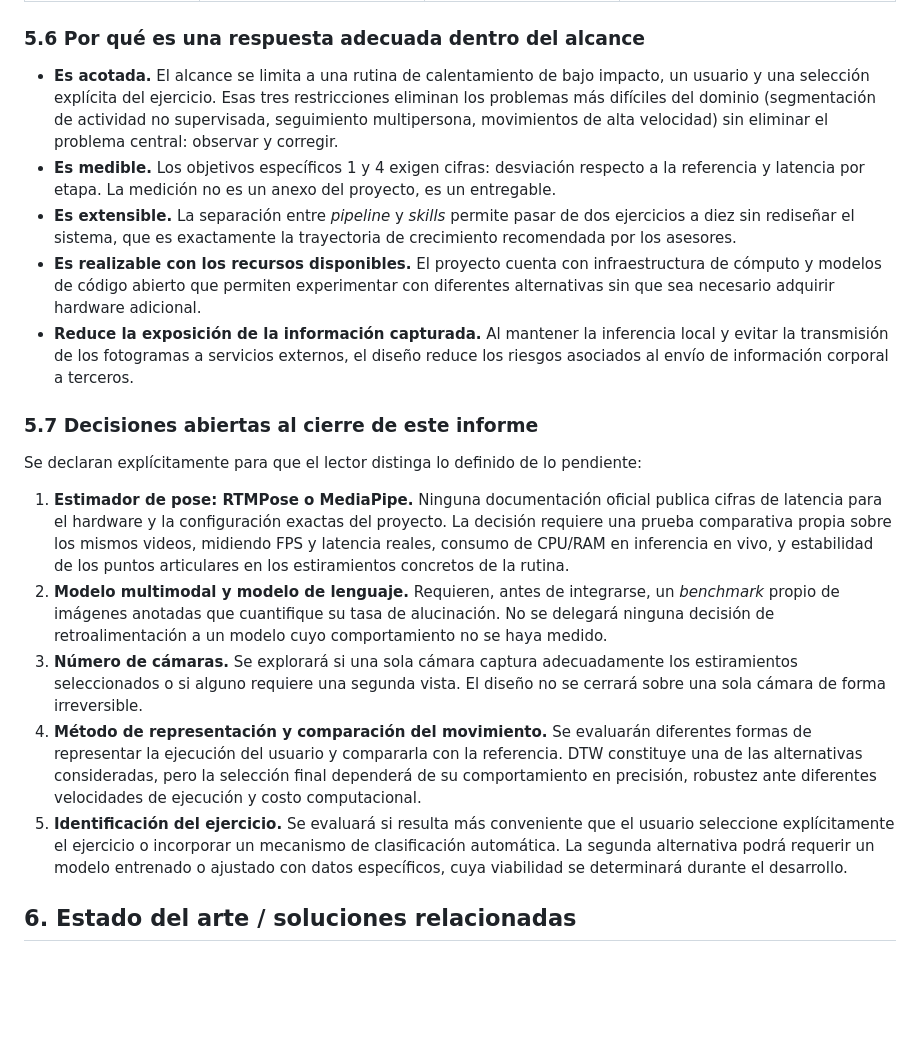
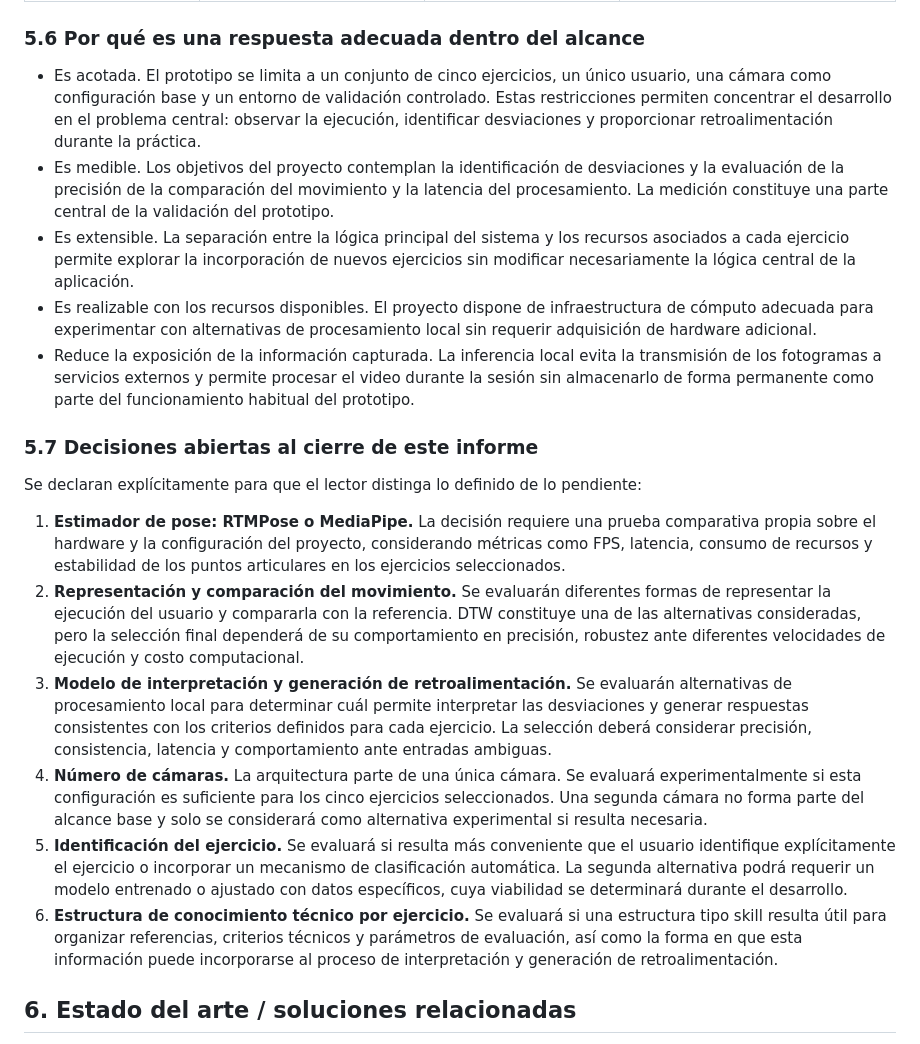
Before and after one commit to isaAJ05/ESTELA, a Markdown page: PrimerInforme.md, the part around one of its changes. GitHub-like rendering; blank space fills up the shorter version.

Commit message:
Revise application description and user roles
Refine description of the application and its users, clarify technical decisions, and enhance the structure of the document.

```diff
--- a/PrimerInforme.md
+++ b/PrimerInforme.md
@@ -220,21 +230,23 @@ Voz al usuario
 
 ### 5.6 Por qué es una respuesta adecuada dentro del alcance
 
-- **Es acotada.** El alcance se limita a una rutina de calentamiento de bajo impacto, un usuario y una selección explícita del ejercicio. Esas tres restricciones eliminan los problemas más difíciles del dominio (segmentación de actividad no supervisada, seguimiento multipersona, movimientos de alta velocidad) sin eliminar el problema central: observar y corregir.
-- **Es medible.** Los objetivos específicos 1 y 4 exigen cifras: desviación respecto a la referencia y latencia por etapa. La medición no es un anexo del proyecto, es un entregable.
-- **Es extensible.** La separación entre *pipeline* y *skills* permite pasar de dos ejercicios a diez sin rediseñar el sistema, que es exactamente la trayectoria de crecimiento recomendada por los asesores.
-- **Es realizable con los recursos disponibles.** El proyecto cuenta con infraestructura de cómputo y modelos de código abierto que permiten experimentar con diferentes alternativas sin que sea necesario adquirir hardware adicional.
-- **Reduce la exposición de la información capturada.** Al mantener la inferencia local y evitar la transmisión de los fotogramas a servicios externos, el diseño reduce los riesgos asociados al envío de información corporal a terceros.
+- Es acotada. El prototipo se limita a un conjunto de cinco ejercicios, un único usuario, una cámara como configuración base y un entorno de validación controlado. Estas restricciones permiten concentrar el desarrollo en el problema central: observar la ejecución, identificar desviaciones y proporcionar retroalimentación durante la práctica.
+- Es medible. Los objetivos del proyecto contemplan la identificación de desviaciones y la evaluación de la precisión de la comparación del movimiento y la latencia del procesamiento. La medición constituye una parte central de la validación del prototipo.
+- Es extensible. La separación entre la lógica principal del sistema y los recursos asociados a cada ejercicio permite explorar la incorporación de nuevos ejercicios sin modificar necesariamente la lógica central de la aplicación.
+- Es realizable con los recursos disponibles. El proyecto dispone de infraestructura de cómputo adecuada para experimentar con alternativas de procesamiento local sin requerir adquisición de hardware adicional.
+- Reduce la exposición de la información capturada. La inferencia local evita la transmisión de los fotogramas a servicios externos y permite procesar el video durante la sesión sin almacenarlo de forma permanente como parte del funcionamiento habitual del prototipo.
 
 ### 5.7 Decisiones abiertas al cierre de este informe
 
 Se declaran explícitamente para que el lector distinga lo definido de lo pendiente:
 
-1. **Estimador de pose: RTMPose o MediaPipe.** Ninguna documentación oficial publica cifras de latencia para el hardware y la configuración exactas del proyecto. La decisión requiere una prueba comparativa propia sobre los mismos videos, midiendo FPS y latencia reales, consumo de CPU/RAM en inferencia en vivo, y estabilidad de los puntos articulares en los estiramientos concretos de la rutina.
-2. **Modelo multimodal y modelo de lenguaje.** Requieren, antes de integrarse, un *benchmark* propio de imágenes anotadas que cuantifique su tasa de alucinación. No se delegará ninguna decisión de retroalimentación a un modelo cuyo comportamiento no se haya medido.
-3. **Número de cámaras.** Se explorará si una sola cámara captura adecuadamente los estiramientos seleccionados o si alguno requiere una segunda vista. El diseño no se cerrará sobre una sola cámara de forma irreversible.
-4. **Método de representación y comparación del movimiento.** Se evaluarán diferentes formas de representar la ejecución del usuario y compararla con la referencia. DTW constituye una de las alternativas consideradas, pero la selección final dependerá de su comportamiento en precisión, robustez ante diferentes velocidades de ejecución y costo computacional.
-5. **Identificación del ejercicio.** Se evaluará si resulta más conveniente que el usuario seleccione explícitamente el ejercicio o incorporar un mecanismo de clasificación automática. La segunda alternativa podrá requerir un modelo entrenado o ajustado con datos específicos, cuya viabilidad se determinará durante el desarrollo.
+1. **Estimador de pose: RTMPose o MediaPipe.** La decisión requiere una prueba comparativa propia sobre el hardware y la configuración del proyecto, considerando métricas como FPS, latencia, consumo de recursos y estabilidad de los puntos articulares en los ejercicios seleccionados.
+2. **Representación y comparación del movimiento.** Se evaluarán diferentes formas de representar la ejecución del usuario y compararla con la referencia. DTW constituye una de las alternativas consideradas, pero la selección final dependerá de su comportamiento en precisión, robustez ante diferentes velocidades de ejecución y costo computacional.
+3. **Modelo de interpretación y generación de retroalimentación.** Se evaluarán alternativas de procesamiento local para determinar cuál permite interpretar las desviaciones y generar respuestas consistentes con los criterios definidos para cada ejercicio. La selección deberá considerar precisión, consistencia, latencia y comportamiento ante entradas ambiguas.
+4. **Número de cámaras.** La arquitectura parte de una única cámara. Se evaluará experimentalmente si esta configuración es suficiente para los cinco ejercicios seleccionados. Una segunda cámara no forma parte del alcance base y solo se considerará como alternativa experimental si resulta necesaria.
+5. **Identificación del ejercicio.** Se evaluará si resulta más conveniente que el usuario identifique explícitamente el ejercicio o incorporar un mecanismo de clasificación automática. La segunda alternativa podrá requerir un modelo entrenado o ajustado con datos específicos, cuya viabilidad se determinará durante el desarrollo.
+6. **Estructura de conocimiento técnico por ejercicio.** Se evaluará si una estructura tipo skill resulta útil para organizar referencias, criterios técnicos y parámetros de evaluación, así como la forma en que esta información puede incorporarse al proceso de interpretación y generación de retroalimentación.
+
 ## 6. Estado del arte / soluciones relacionadas
 
 Esta revisión se organiza en productos comerciales, soluciones de código abierto y enfoques técnicos documentados en la literatura. Se distingue de forma explícita entre **dato verificado** en fuente primaria y **observación o indicio** pendiente de verificación, y las cifras de desempeño no se comparan entre sí cuando provienen de configuraciones o hardware distintos.
```
Also changed, not shown: other parts of PrimerInforme.md (+25 -15 lines).
